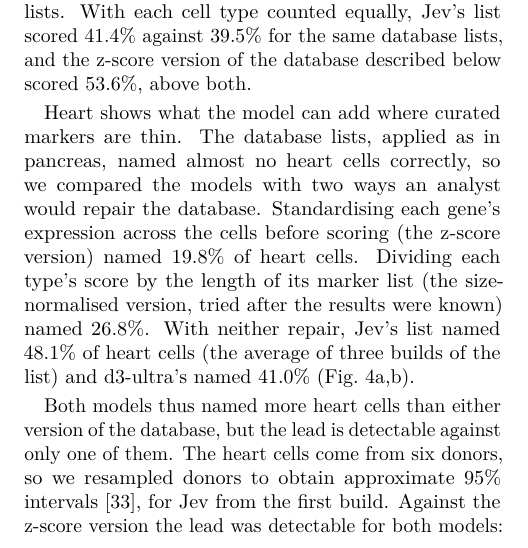
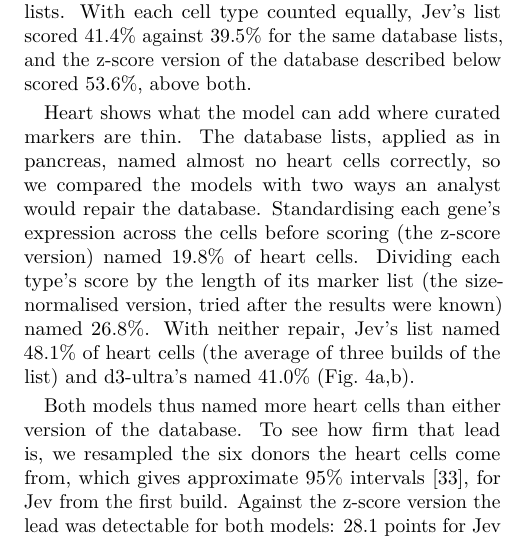
Before and after one commit to oeztuerkmehmetali-del/decision-model-benchmark, a LaTeX paper (paper.tex): part of one column of page 4 of 10, cut so that both start at the same text. Compiled offline with pdfLaTeX.

Commit message:
Paper: heart paragraph scoped to what was tested

```diff
--- a/paper.tex
+++ b/paper.tex
@@ -102,7 +102,7 @@ In pancreas the database remained the better choice. Because both lists were use
 
 Heart shows what the model can add where curated markers are thin. The database lists, applied as in pancreas, named almost no heart cells correctly, so we compared the models with two ways an analyst would repair the database. Standardising each gene's expression across the cells before scoring (the z-score version) named 19.8\% of heart cells. Dividing each type's score by the length of its marker list (the size-normalised version, tried after the results were known) named 26.8\%. With neither repair, Jev's list named 48.1\% of heart cells (the average of three builds of the list) and d3-ultra's named 41.0\% (Fig.~\ref{fig:cell}a,b).
 
-Both models thus named more heart cells than either version of the database, but the lead is detectable against only one of them. The heart cells come from six donors, so we resampled donors to obtain approximate 95\% intervals~\cite{field2007}, for Jev from the first build. Against the z-score version the lead was detectable for both models: 28.1 points for Jev ($+16.7$ to $+42.1$) and 21.2 points for d3-ultra ($+7.5$ to $+35.9$). Jev's lead was also detectable with each cell type counted equally, however many cells it has (34.6\% against 23.4\%, a gain of 11.2 points, $+5.0$ to $+13.6$), whereas d3-ultra then showed no detectable difference from the z-score version (20.6\% against 23.4\%). Against the size-normalised version Jev's lead was not detectable, counted over cells ($+21.1$ points, $-0.2$ to $+37.6$) or over cell types ($+4.3$ points, $-2.4$ to $+8.0$). A decision model is therefore worth trying where curated markers are thin, not where a good database exists, and its gain should be judged against the best way of applying the database, not only the default one.
+Both models thus named more heart cells than either version of the database. To see how firm that lead is, we resampled the six donors the heart cells come from, which gives approximate 95\% intervals~\cite{field2007}, for Jev from the first build. Against the z-score version the lead was detectable for both models: 28.1 points for Jev ($+16.7$ to $+42.1$) and 21.2 points for d3-ultra ($+7.5$ to $+35.9$). Jev's lead was also detectable with each cell type counted equally, however many cells it has (34.6\% against 23.4\%, a gain of 11.2 points, $+5.0$ to $+13.6$), whereas d3-ultra then showed no detectable difference from the z-score version (20.6\% against 23.4\%). Against the size-normalised version Jev's lead was not detectable, counted over cells ($+21.1$ points, $-0.2$ to $+37.6$) or over cell types ($+4.3$ points, $-2.4$ to $+8.0$). A decision model is therefore worth trying where curated markers are thin, not where a good database exists, and its gain should be judged against the best way of applying the database, not only the default one.
 
 \subsection{Mass spectrometry: behind a re-scorer trained on the run}
 
```
Also changed, not shown: paper.pdf.
